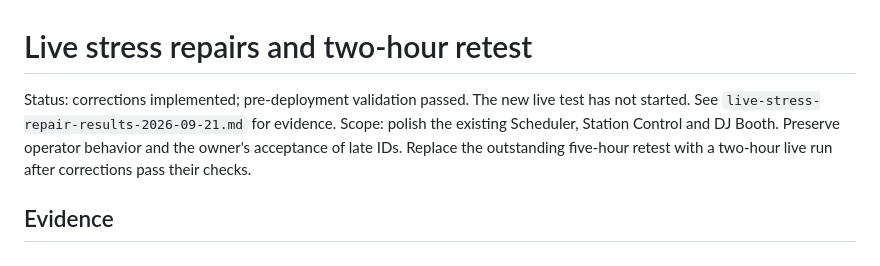
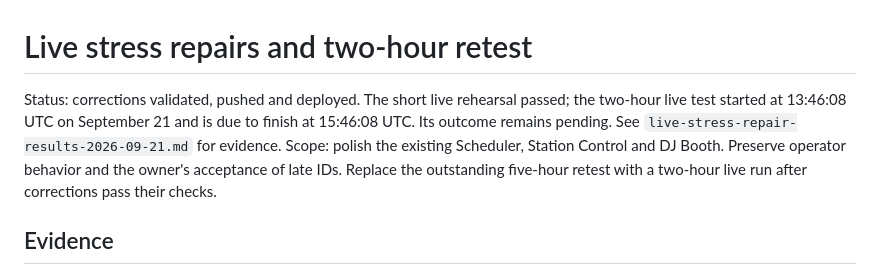
Before and after one commit to 3andB/freo, a Markdown page: docs/live-stress-repair-plan-2026-09-21.md, the part around the change. Drawn GitHub-style.

```diff
--- a/docs/live-stress-repair-plan-2026-09-21.md
+++ b/docs/live-stress-repair-plan-2026-09-21.md
@@ -1,7 +1,8 @@
 # Live stress repairs and two-hour retest
 
-Status: corrections implemented; pre-deployment validation passed. The new live test has not
-started. See `live-stress-repair-results-2026-09-21.md` for evidence.
+Status: corrections validated, pushed and deployed. The short live rehearsal
+passed; the two-hour live test started at 13:46:08 UTC on September 21 and is due
+to finish at 15:46:08 UTC. Its outcome remains pending. See `live-stress-repair-results-2026-09-21.md` for evidence.
 Scope: polish the existing Scheduler, Station Control and DJ Booth. Preserve
 operator behavior and the owner's acceptance of late IDs. Replace the outstanding
 five-hour retest with a two-hour live run after corrections pass their checks.
```
Also changed, not shown: docs/live-stress-repair-results-2026-09-21.md (+43 -4 lines).
